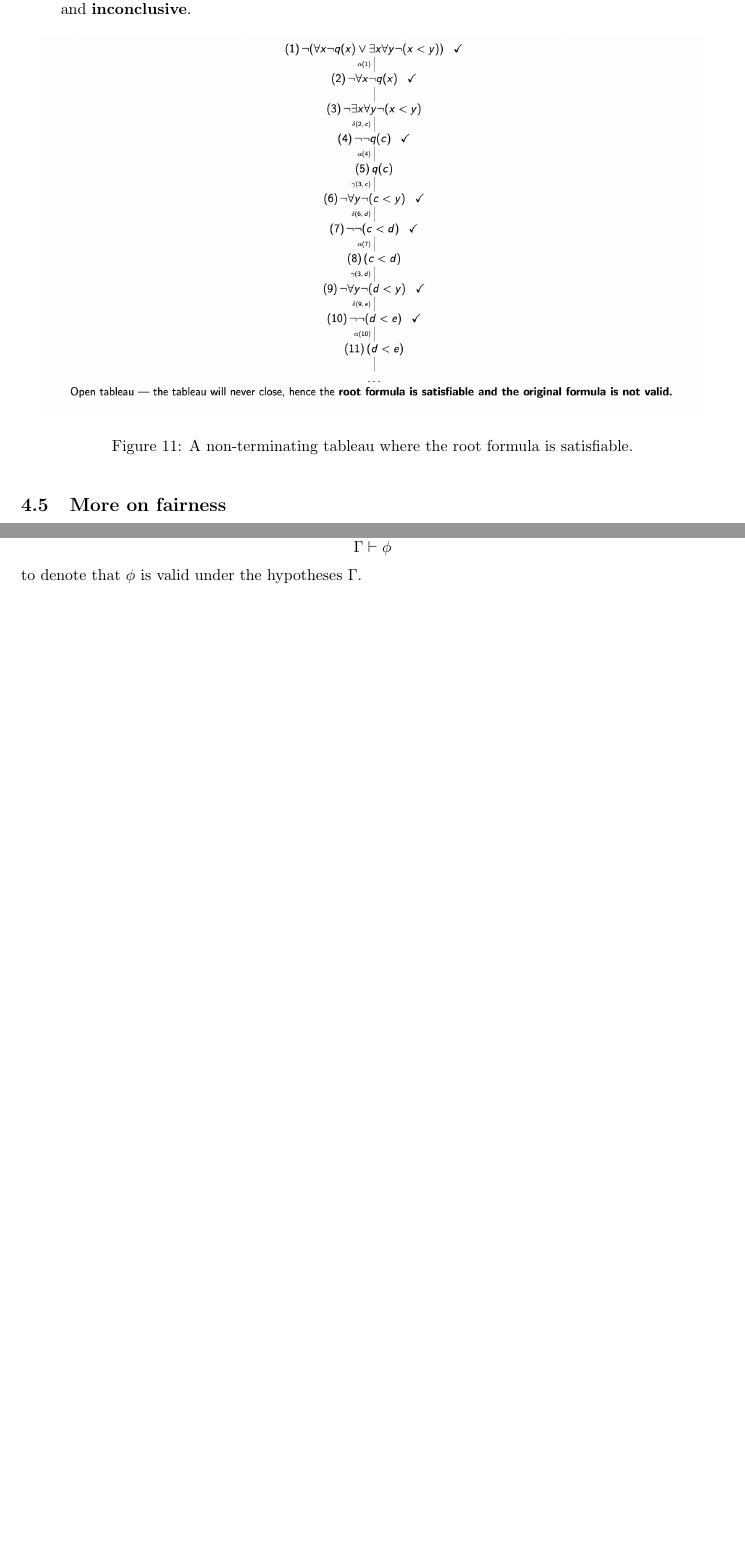
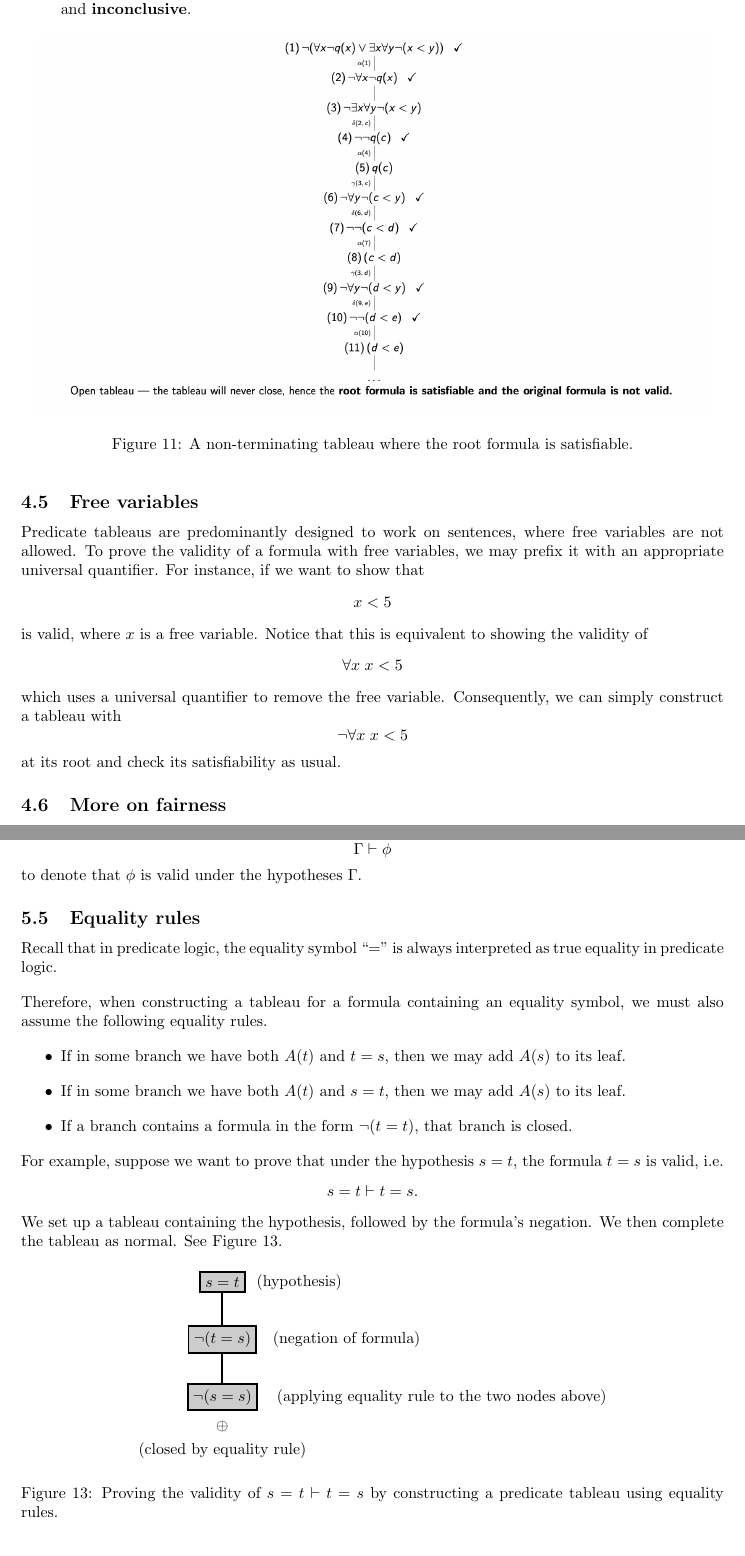
Before and after one commit to raphaellith/LogicNotes, a LaTeX document (main.tex, which reads Sections/04_PredicateTableau.tex, Sections/05_MoreOnTableaus.tex): two parts of pages 19 and 25 of 32 before the commit and two parts of pages 19 and 26 of 32 after it, joined at a grey line, cut so that both start at the same text, the shorter picture padded with empty space. Compiled offline with pdfLaTeX.

Commit message:
editee Ch4-6

```diff
--- a/Sections/04_PredicateTableau.tex
+++ b/Sections/04_PredicateTableau.tex
@@ -245,6 +245,24 @@ Now, assuming a fair application strategy,
 
 
 
+\subsection{Free variables}
+
+Predicate tableaus are predominantly designed to work on sentences, where free variables are not allowed. To prove the validity of a formula with free variables, we may prefix it with an appropriate universal quantifier. For instance, if we want to show that
+%
+\[x < 5\]
+%
+is valid, where \(x\) is a free variable. Notice that this is equivalent to showing the validity of
+%
+\[\forall x\; x < 5\]
+%
+which uses a universal quantifier to remove the free variable. Consequently, we can simply construct a tableau with
+%
+\[\neg\forall x\; x < 5\]
+%
+at its root and check its satisfiability as usual.
+
+
+
 \subsection{More on fairness}
 
 Note that when applying expansion rules in non-terminating predicate tableaus, it is always possible to find a fair application strategy.
--- a/Sections/05_TableausAsListsOfTheories.tex
+++ b/Sections/05_MoreOnTableaus.tex
@@ -444,6 +444,46 @@ If the tableau eventually closes (or becomes empty, in the case of the list/queu
 \[\Gamma\vdash\phi\]
 %
 to denote that \(\phi\) is valid under the hypotheses \(\Gamma\).
+
+
+
+\subsection{Equality rules}
+
+Recall that in predicate logic, the equality symbol ``='' is always interpreted as true equality in predicate logic.
+
+Therefore, when constructing a tableau for a formula containing an equality symbol, we must also assume the following equality rules.
+%
+\begin{itemize}
+    \item If in some branch we have both \(A(t)\) and \(t = s\), then we may add \(A(s)\) to its leaf.
+    \item If in some branch we have both \(A(t)\) and \(s = t\), then we may add \(A(s)\) to its leaf.
+    \item If a branch contains a formula in the form \(\neg(t = t)\), that branch is closed.
+\end{itemize}
+%
+For example, suppose we want to prove that under the hypothesis \(s = t\), the formula \(t = s\) is valid, i.e.
+%
+\[s = t \vdash t = s\text{.}\]
+%
+We set up a tableau containing the hypothesis, followed by the formula's negation. We then complete the tableau as normal. See Figure \ref{fig:Ch05-eq-rule-tableau}.
+
+\begin{figure}[H]
+    \centering
+    \begin{tikzpicture}[scale=1.275]
+        \node (0) at (0, 0)[draw=black, very thick, fill=black!20] {\(s = t\)};
+        \node[right of=0, xshift=2em] {(hypothesis)};
+
+        \node (1) at (0, -1)[draw=black, very thick, fill=black!20] {\(\neg(t = s)\)};
+        \node[right of=1, xshift=5em] {(negation of formula)};
+
+        \node (2) at (0, -2)[draw=black, very thick, fill=black!20] {\(\neg(s = s)\)};
+        \node[right of=2, xshift=11em] {(applying equality rule to the two nodes above)};
+        \node [below of=2, yshift=1em] {\(\oplus\)};
+        \node [below of=2, yshift=-0.5em] {(closed by equality rule)};
+
+        \draw[black, very thick] (0) -- (1) -- (2);
+    \end{tikzpicture}
+    \caption{Proving the validity of \(s = t \vdash t = s\) by constructing a predicate tableau using equality rules.}
+    \label{fig:Ch05-eq-rule-tableau}
+\end{figure}
 
 
 
```
Also changed, not shown: Sections/06_AxiomaticProofsForPredicateLogic.tex (+3 -3 lines), main.tex (+1 -1 lines), main.pdf, Sections/05_MoreOnTableaus.tex (5 more changed lines), 5 other files.
